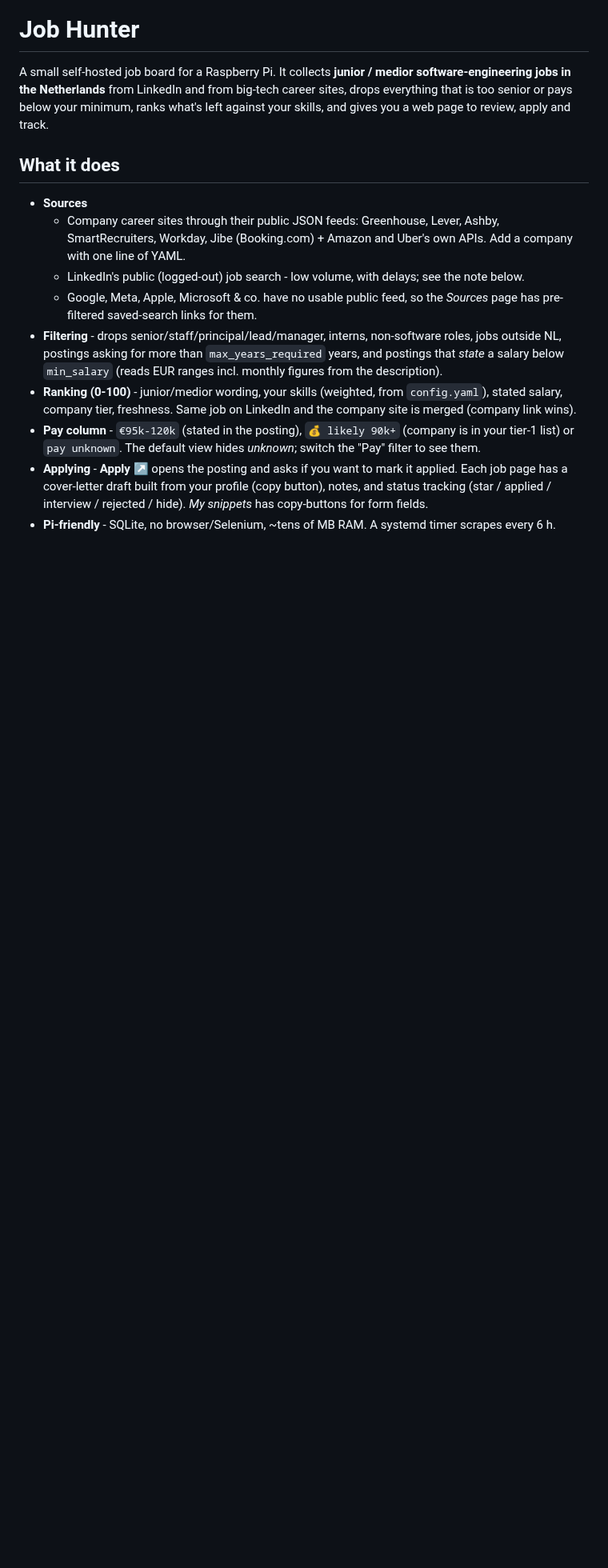
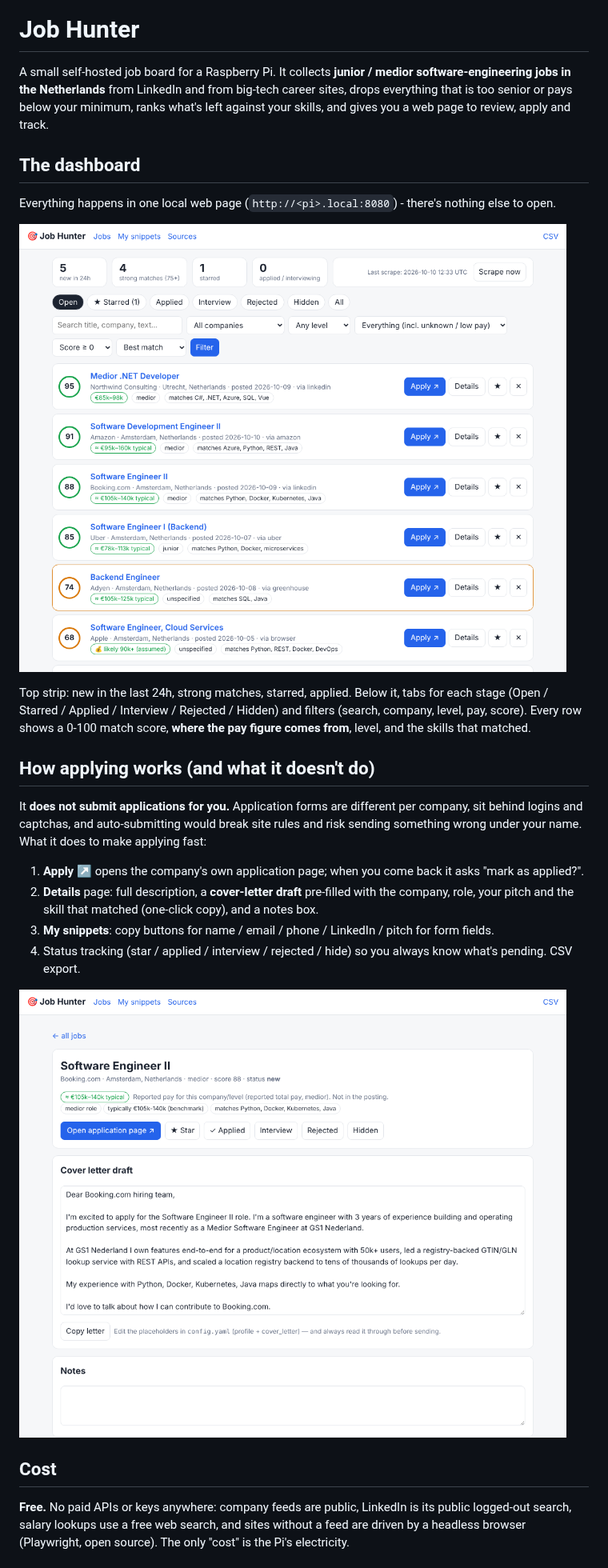
Before and after one commit to CRamaker-cmd/Job-openings-tools, a Markdown page: README.md, the part around one of its changes. Shown at 80% size. GitHub-like rendering; pictures changed too: docs/dashboard.png (added), docs/job-page.png (added); blank space fills up the shorter version.

```diff
--- a/README.md
+++ b/README.md
@@ -5,22 +5,33 @@ jobs in the Netherlands** from LinkedIn and from big-tech career sites, drops ev
 senior or pays below your minimum, ranks what's left against your skills, and gives you a web page
 to review, apply and track.
 
-## What it does
+## The dashboard
 
-- **Sources**
-  - Company career sites through their public JSON feeds: Greenhouse, Lever, Ashby, SmartRecruiters,
-    Workday, Jibe (Booking.com) + Amazon and Uber's own APIs. Add a company with one line of YAML.
-  - LinkedIn's public (logged-out) job search - low volume, with delays; see the note below.
-  - Google, Meta, Apple, Microsoft & co. have no usable public feed, so the *Sources* page has
-    pre-filtered saved-search links for them.
-- **Filtering** - drops senior/staff/principal/lead/manager, interns, non-software roles, jobs outside
-  NL, postings asking for more than `max_years_required` years, and postings that *state* a salary
-  below `min_salary` (reads EUR ranges incl. monthly figures from the description).
-- **Ranking (0-100)** - junior/medior wording, your skills (weighted, from `config.yaml`), stated
-  salary, company tier, freshness. Same job on LinkedIn and the company site is merged (company link wins).
-- **Pay column** - `€95k-120k` (stated in the posting), `💰 likely 90k+` (company is in your tier-1
-  list) or `pay unknown`. The default view hides *unknown*; switch the "Pay" filter to see them.
-- **Applying** - **Apply ↗** opens the posting and asks if you want to mark it applied. Each job page
-  has a cover-letter draft built from your profile (copy button), notes, and status tracking
-  (star / applied / interview / rejected / hide). *My snippets* has copy-buttons for form fields.
-- **Pi-friendly** - SQLite, no browser/Selenium, ~tens of MB RAM. A systemd timer scrapes every 6 h.
+Everything happens in one local web page (`http://<pi>.local:8080`) - there's nothing else to open.
+
+![dashboard](docs/dashboard.png)
+
+Top strip: new in the last 24h, strong matches, starred, applied. Below it, tabs for each stage
+(Open / Starred / Applied / Interview / Rejected / Hidden) and filters (search, company, level, pay, score).
+Every row shows a 0-100 match score, **where the pay figure comes from**, level, and the skills that matched.
+
+## How applying works (and what it doesn't do)
+
+It **does not submit applications for you.** Application forms are different per company, sit behind logins and
+captchas, and auto-submitting would break site rules and risk sending something wrong under your name.
+What it does to make applying fast:
+
+1. **Apply ↗** opens the company's own application page; when you come back it asks "mark as applied?".
+2. **Details** page: full description, a **cover-letter draft** pre-filled with the company, role, your pitch and the
+   skill that matched (one-click copy), and a notes box.
+3. **My snippets**: copy buttons for name / email / phone / LinkedIn / pitch for form fields.
+4. Status tracking (star / applied / interview / rejected / hide) so you always know what's pending. CSV export.
+
+![job page](docs/job-page.png)
+
+## Cost
+
+**Free.** No paid APIs or keys anywhere: company feeds are public, LinkedIn is its public logged-out search,
+salary lookups use a free web search, and sites without a feed are driven by a headless browser (Playwright, open source).
+The only "cost" is the Pi's electricity.
+
```
Also changed, not shown: other parts of README.md (+40 -2 lines), 16 other files.
